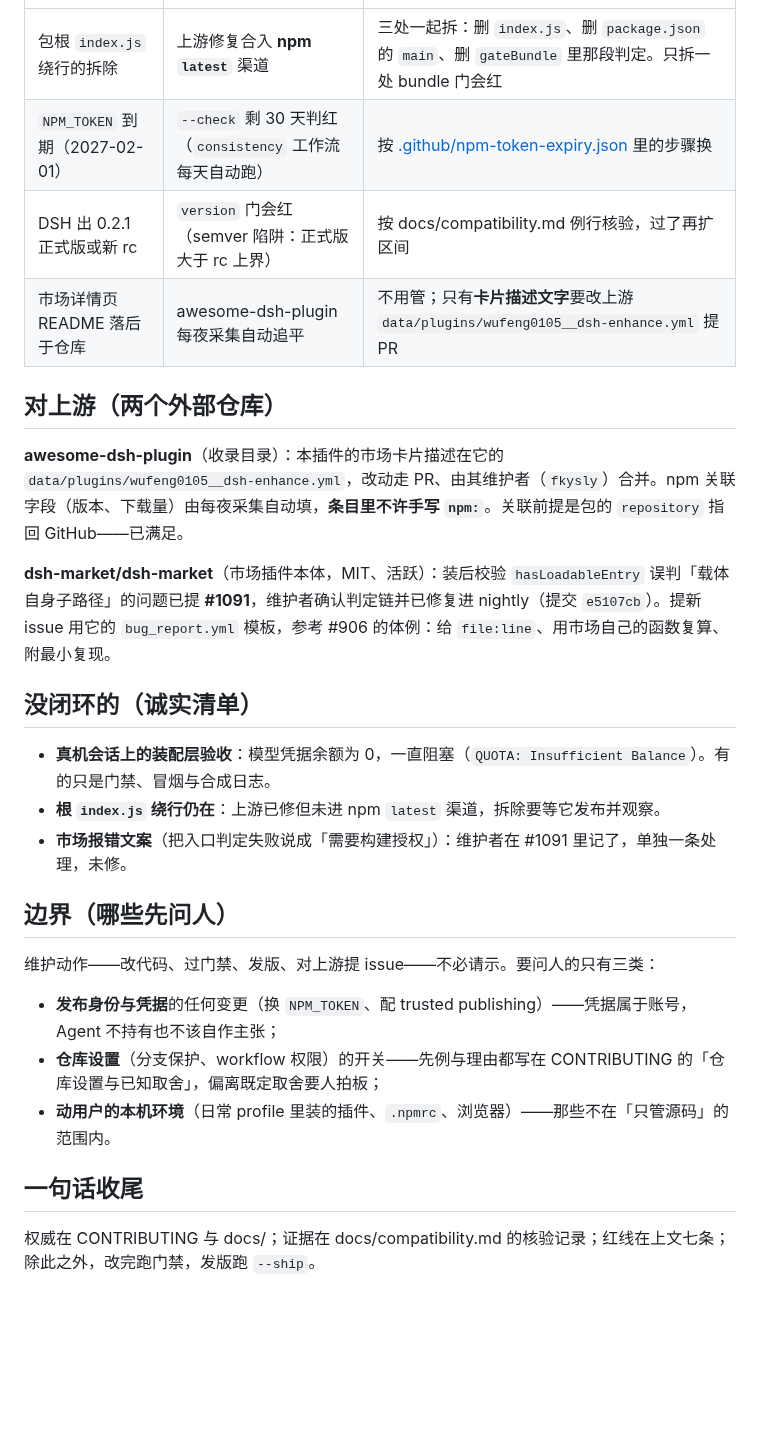
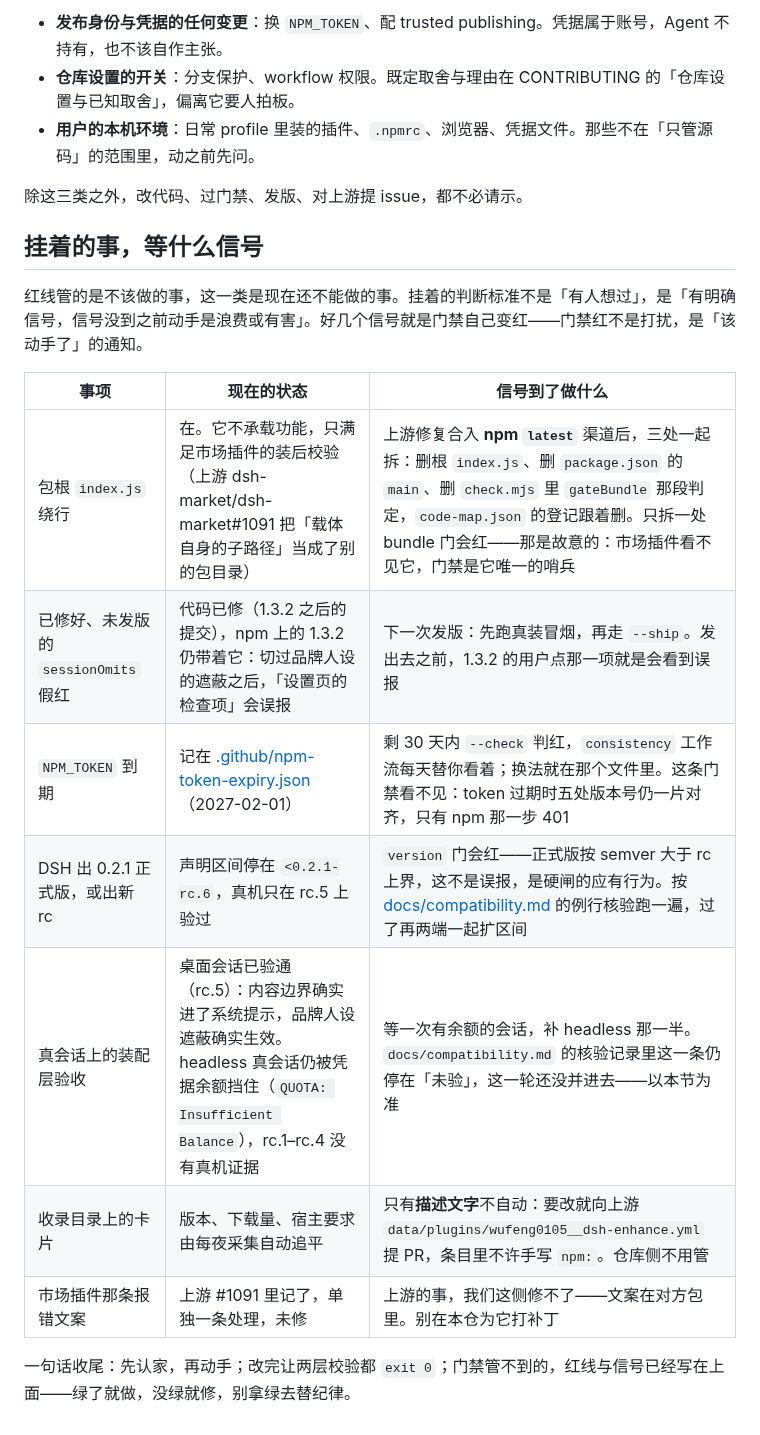
Before and after one commit to wufeng0105/dsh-enhance, a Markdown page: BOOTSTRAP.md, the part around one of its changes. Drawn GitHub-style; blank space fills up the shorter version.

```diff
--- a/BOOTSTRAP.md
+++ b/BOOTSTRAP.md
@@ -71,29 +88,21 @@ node scripts/release.mjs --check
+- **发布身份与凭据的任何变更**：换 `NPM_TOKEN`、配 trusted publishing。凭据属于账号，Agent 不持有，也不该自作主张。
+- **仓库设置的开关**：分支保护、workflow 权限。既定取舍与理由在 CONTRIBUTING 的「仓库设置与已知取舍」，偏离它要人拍板。
+- **用户的本机环境**：日常 profile 里装的插件、`.npmrc`、浏览器、凭据文件。那些不在「只管源码」的范围里，动之前先问。
+
+除这三类之外，改代码、过门禁、发版、对上游提 issue，都不必请示。
+
+## 挂着的事，等什么信号
+
+红线管的是不该做的事，这一类是现在还不能做的事。挂着的判断标准不是「有人想过」，是「有明确信号，信号没到之前动手是浪费或有害」。好几个信号就是门禁自己变红——门禁红不是打扰，是「该动手了」的通知。
+
+| 事项 | 现在的状态 | 信号到了做什么 |
 |---|---|---|
-| 包根 `index.js` 绕行的拆除 | 上游修复合入 **npm `latest`** 渠道 | 三处一起拆：删 `index.js`、删 `package.json` 的 `main`、删 `gateBundle` 里那段判定。只拆一处 bundle 门会红 |
-| `NPM_TOKEN` 到期（2027-02-01） | `--check` 剩 30 天判红（`consistency` 工作流每天自动跑） | 按 [.github/npm-token-expiry.json](.github/npm-token-expiry.json) 里的步骤换 |
-| DSH 出 0.2.1 正式版或新 rc | `version` 门会红（semver 陷阱：正式版大于 rc 上界） | 按 docs/compatibility.md 例行核验，过了再扩区间 |
-| 市场详情页 README 落后于仓库 | awesome-dsh-plugin 每夜采集自动追平 | 不用管；只有**卡片描述文字**要改上游 `data/plugins/wufeng0105__dsh-enhance.yml` 提 PR |
+| 包根 `index.js` 绕行 | 在。它不承载功能，只满足市场插件的装后校验（上游 dsh-market/dsh-market#1091 把「载体自身的子路径」当成了别的包目录） | 上游修复合入 **npm `latest`** 渠道后，三处一起拆：删根 `index.js`、删 `package.json` 的 `main`、删 `check.mjs` 里 `gateBundle` 那段判定，`code-map.json` 的登记跟着删。只拆一处 bundle 门会红——那是故意的：市场插件看不见它，门禁是它唯一的哨兵 |
+| 已修好、未发版的 `sessionOmits` 假红 | 代码已修（1.3.2 之后的提交），npm 上的 1.3.2 仍带着它：切过品牌人设的遮蔽之后，「设置页的检查项」会误报 | 下一次发版：先跑真装冒烟，再走 `--ship`。发出去之前，1.3.2 的用户点那一项就是会看到误报 |
+| `NPM_TOKEN` 到期 | 记在 [.github/npm-token-expiry.json](.github/npm-token-expiry.json)（2027-02-01） | 剩 30 天内 `--check` 判红，`consistency` 工作流每天替你看着；换法就在那个文件里。这条门禁看不见：token 过期时五处版本号仍一片对齐，只有 npm 那一步 401 |
+| DSH 出 0.2.1 正式版，或出新 rc | 声明区间停在 `<0.2.1-rc.6`，真机只在 rc.5 上验过 | `version` 门会红——正式版按 semver 大于 rc 上界，这不是误报，是硬闸的应有行为。按 [docs/compatibility.md](docs/compatibility.md) 的例行核验跑一遍，过了再两端一起扩区间 |
+| 真会话上的装配层验收 | 桌面会话已验通（rc.5）：内容边界确实进了系统提示，品牌人设遮蔽确实生效。headless 真会话仍被凭据余额挡住（`QUOTA: Insufficient Balance`），rc.1–rc.4 没有真机证据 | 等一次有余额的会话，补 headless 那一半。`docs/compatibility.md` 的核验记录里这一条仍停在「未验」，这一轮还没并进去——以本节为准 |
+| 收录目录上的卡片 | 版本、下载量、宿主要求由每夜采集自动追平 | 只有**描述文字**不自动：要改就向上游 `data/plugins/wufeng0105__dsh-enhance.yml` 提 PR，条目里不许手写 `npm:`。仓库侧不用管 |
+| 市场插件那条报错文案 | 上游 #1091 里记了，单独一条处理，未修 | 上游的事，我们这侧修不了——文案在对方包里。别在本仓为它打补丁 |
 
-## 对上游（两个外部仓库）
-
-**awesome-dsh-plugin**（收录目录）：本插件的市场卡片描述在它的 `data/plugins/wufeng0105__dsh-enhance.yml`，改动走 PR、由其维护者（`fkysly`）合并。npm 关联字段（版本、下载量）由每夜采集自动填，**条目里不许手写 `npm:`**。关联前提是包的 `repository` 指回 GitHub——已满足。
-
-**dsh-market/dsh-market**（市场插件本体，MIT、活跃）：装后校验 `hasLoadableEntry` 误判「载体自身子路径」的问题已提 **#1091**，维护者确认判定链并已修复进 nightly（提交 `e5107cb`）。提新 issue 用它的 `bug_report.yml` 模板，参考 #906 的体例：给 `file:line`、用市场自己的函数复算、附最小复现。
-
-## 没闭环的（诚实清单）
-
-- **真机会话上的装配层验收**：模型凭据余额为 0，一直阻塞（`QUOTA: Insufficient Balance`）。有的只是门禁、冒烟与合成日志。
-- **根 `index.js` 绕行仍在**：上游已修但未进 npm `latest` 渠道，拆除要等它发布并观察。
-- **市场报错文案**（把入口判定失败说成「需要构建授权」）：维护者在 #1091 里记了，单独一条处理，未修。
-
-## 边界（哪些先问人）
-
-维护动作——改代码、过门禁、发版、对上游提 issue——不必请示。要问人的只有三类：
-
-- **发布身份与凭据**的任何变更（换 `NPM_TOKEN`、配 trusted publishing）——凭据属于账号，Agent 不持有也不该自作主张；
-- **仓库设置**（分支保护、workflow 权限）的开关——先例与理由都写在 CONTRIBUTING 的「仓库设置与已知取舍」，偏离既定取舍要人拍板；
-- **动用户的本机环境**（日常 profile 里装的插件、`.npmrc`、浏览器）——那些不在「只管源码」的范围内。
-
-## 一句话收尾
-
-权威在 CONTRIBUTING 与 docs/；证据在 docs/compatibility.md 的核验记录；红线在上文七条；除此之外，改完跑门禁，发版跑 `--ship`。
+一句话收尾：先认家，再动手；改完让两层校验都 `exit 0`；门禁管不到的，红线与信号已经写在上面——绿了就做，没绿就修，别拿绿去替纪律。
```
Also changed, not shown: other parts of BOOTSTRAP.md (+62 -45 lines).
